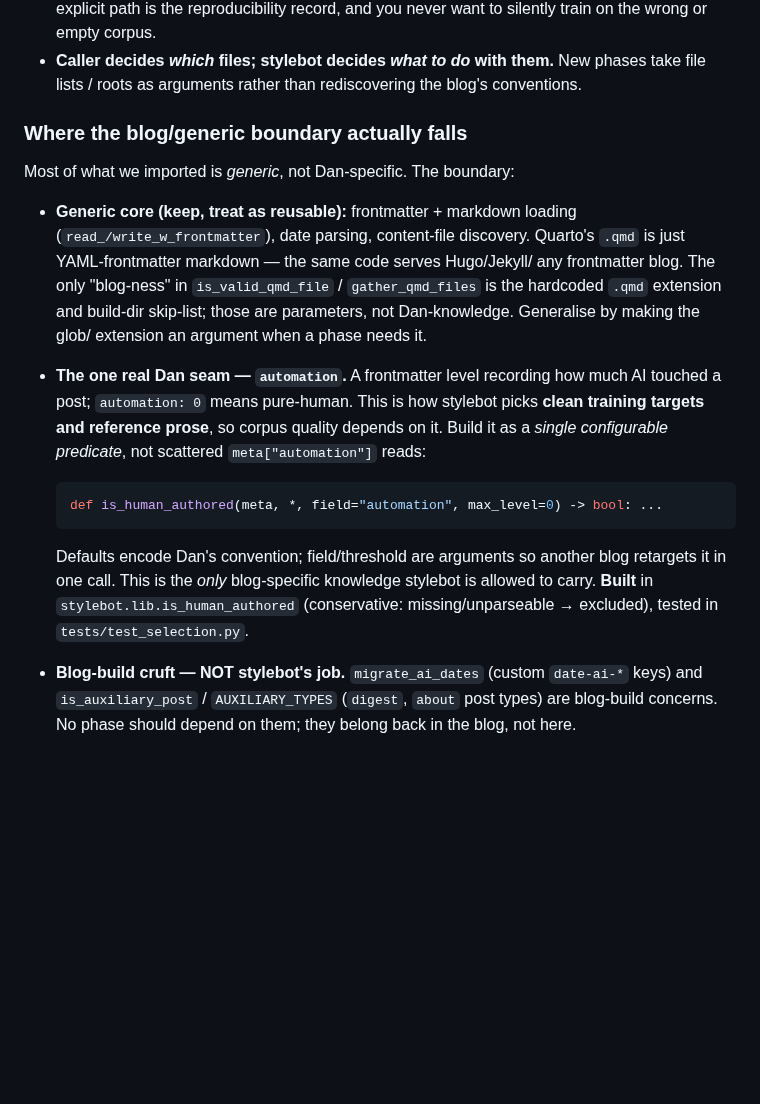
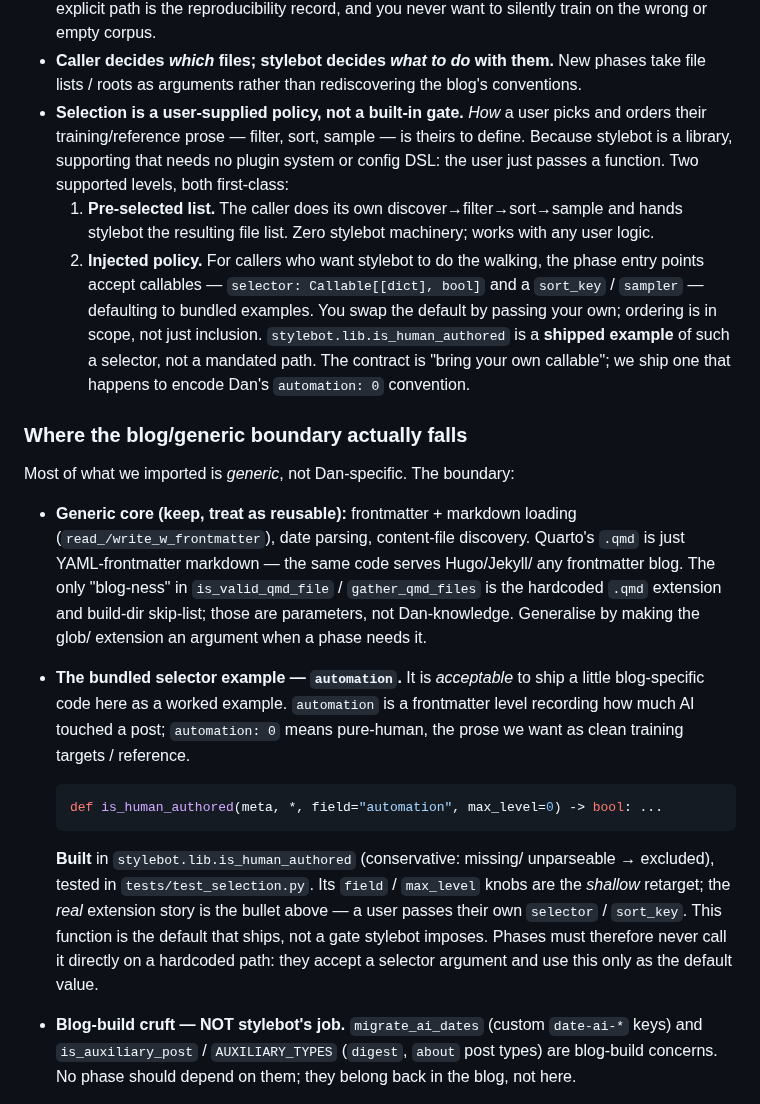
Before and after one commit to danmackinlay/stylebot, a Markdown page: _plans/OVERVIEW.md, the part around the change. GitHub-like rendering; blank space fills up the shorter version.

Commit message:
Reframe selection as a user-supplied policy, not a built-in gate
Per discussion: the configurability axis isn't "tune our predicate's params",
it's "users pass their own filter/sort/sample functions". Library-first makes
this free — no plugin system needed, the caller just passes a callable.

- OVERVIEW: new first-class principle "Selection is a user-supplied policy"
  with two supported levels (pre-selected list; injected selector/sort_key/
  sampler). Recast is_human_authored as a *shipped example* / default value,
  not a mandated path; ordering (sort/sample) is explicitly in scope.
- phase-2: target selection now takes selector: Callable = is_human_authored
  plus optional sort_key/sampler; the predicate is the default, never hardcoded.

is_human_authored code is unchanged — it was already a fine default; what
changed is its contractual status (default, not gate).

Co-Authored-By: Claude Opus 4.8 <noreply@anthropic.com>
Claude-Session: https://claude.ai/code/session_0122uHhhLwvxXkJXATDwyS2L

````diff
--- a/_plans/OVERVIEW.md
+++ b/_plans/OVERVIEW.md
@@ -69,6 +69,21 @@ whole pipeline from its own build.
 - **Caller decides *which* files; stylebot decides *what to do* with them.**
   New phases take file lists / roots as arguments rather than rediscovering the
   blog's conventions.
+- **Selection is a user-supplied policy, not a built-in gate.** *How* a user
+  picks and orders their training/reference prose — filter, sort, sample — is
+  theirs to define. Because stylebot is a library, supporting that needs no
+  plugin system or config DSL: the user just passes a function. Two supported
+  levels, both first-class:
+  1. **Pre-selected list.** The caller does its own discover→filter→sort→sample
+     and hands stylebot the resulting file list. Zero stylebot machinery; works
+     with any user logic.
+  2. **Injected policy.** For callers who want stylebot to do the walking, the
+     phase entry points accept callables — `selector: Callable[[dict], bool]`
+     and a `sort_key` / `sampler` — defaulting to bundled examples. You swap the
+     default by passing your own; ordering is in scope, not just inclusion.
+  `stylebot.lib.is_human_authored` is a **shipped example** of such a selector,
+  not a mandated path. The contract is "bring your own callable"; we ship one
+  that happens to encode Dan's `automation: 0` convention.
 
 ### Where the blog/generic boundary actually falls
 
@@ -81,21 +96,22 @@ Most of what we imported is *generic*, not Dan-specific. The boundary:
   `gather_qmd_files` is the hardcoded `.qmd` extension and build-dir skip-list;
   those are parameters, not Dan-knowledge. Generalise by making the glob/
   extension an argument when a phase needs it.
-- **The one real Dan seam — `automation`.** A frontmatter level recording how
-  much AI touched a post; `automation: 0` means pure-human. This is how
-  stylebot picks **clean training targets and reference prose**, so corpus
-  quality depends on it. Build it as a *single configurable predicate*, not
-  scattered `meta["automation"]` reads:
+- **The bundled selector example — `automation`.** It is *acceptable* to ship
+  a little blog-specific code here as a worked example. `automation` is a
+  frontmatter level recording how much AI touched a post; `automation: 0` means
+  pure-human, the prose we want as clean training targets / reference.
 
   ```python
   def is_human_authored(meta, *, field="automation", max_level=0) -> bool: ...
   ```
 
-  Defaults encode Dan's convention; field/threshold are arguments so another
-  blog retargets it in one call. This is the *only* blog-specific knowledge
-  stylebot is allowed to carry. **Built** in `stylebot.lib.is_human_authored`
-  (conservative: missing/unparseable → excluded), tested in
-  `tests/test_selection.py`.
+  **Built** in `stylebot.lib.is_human_authored` (conservative: missing/
+  unparseable → excluded), tested in `tests/test_selection.py`. Its `field` /
+  `max_level` knobs are the *shallow* retarget; the *real* extension story is
+  the bullet above — a user passes their own `selector` / `sort_key`. This
+  function is the default that ships, not a gate stylebot imposes. Phases must
+  therefore never call it directly on a hardcoded path: they accept a selector
+  argument and use this only as the default value.
 - **Blog-build cruft — NOT stylebot's job.** `migrate_ai_dates` (custom
   `date-ai-*` keys) and `is_auxiliary_post` / `AUXILIARY_TYPES` (`digest`,
   `about` post types) are blog-build concerns. No phase should depend on them;
````
Also changed, not shown: _plans/phase-2-synthetic-pairs.md (+10 -5 lines).
